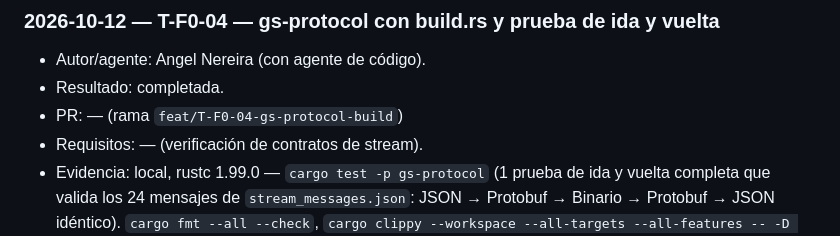
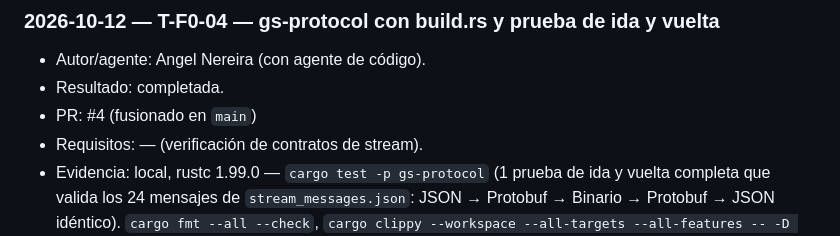
Before and after one commit to angelnereira/GeoStream, a Markdown page: docs/PROGRESS.md, the part around the change. Drawn GitHub-style.

Commit message:
docs: actualizar registro de PR #4 para T-F0-04 en PROGRESS.md

```diff
--- a/docs/PROGRESS.md
+++ b/docs/PROGRESS.md
@@ -58,7 +58,7 @@ Formato de cada entrada (más reciente arriba):
 ### 2026-10-12 — T-F0-04 — gs-protocol con build.rs y prueba de ida y vuelta
 - Autor/agente: Angel Nereira (con agente de código).
 - Resultado: completada.
-- PR: — (rama `feat/T-F0-04-gs-protocol-build`)
+- PR: #4 (fusionado en `main`)
 - Requisitos: — (verificación de contratos de stream).
 - Evidencia: local, rustc 1.99.0 — `cargo test -p gs-protocol` (1 prueba de ida y vuelta completa que valida los 24 mensajes de `stream_messages.json`: JSON → Protobuf → Binario → Protobuf → JSON idéntico). `cargo fmt --all --check`, `cargo clippy --workspace --all-targets --all-features -- -D warnings`, `cargo deny check`, `cargo audit`, `buf lint contracts/proto` limpios.
 - Notas: `build.rs` compila contratos Protobuf con `prost-build` y `pbjson-build` usando `protoc-bin-vendored`. Tipos de timestamp mapeados a `pbjson_types::Timestamp`.
```
